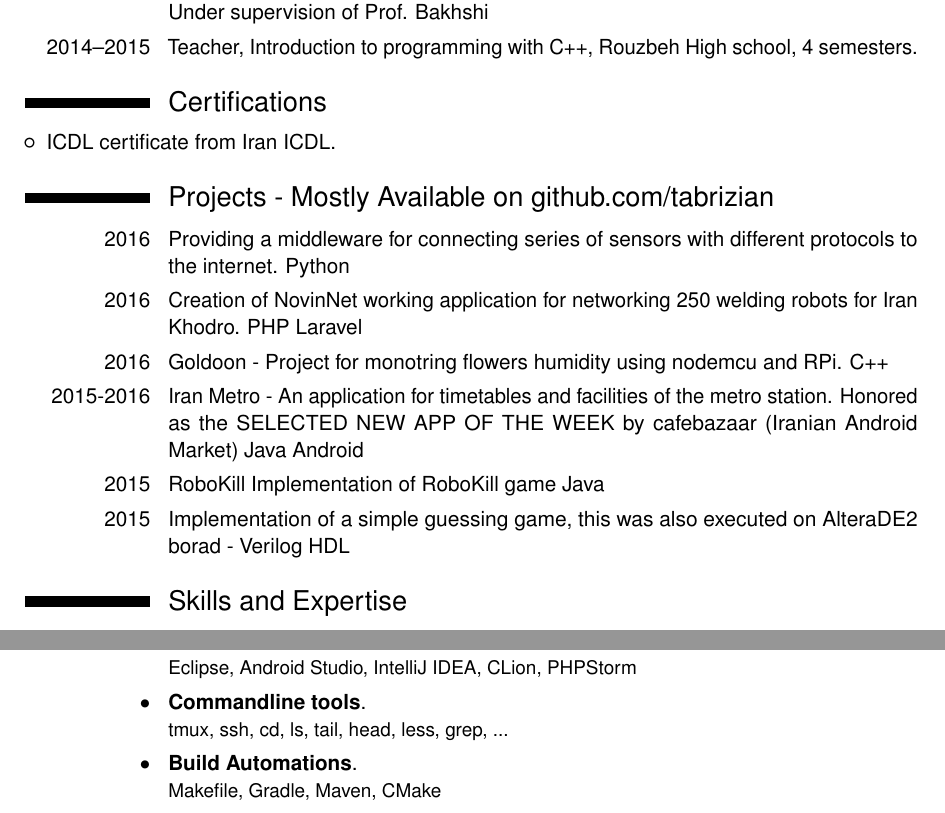
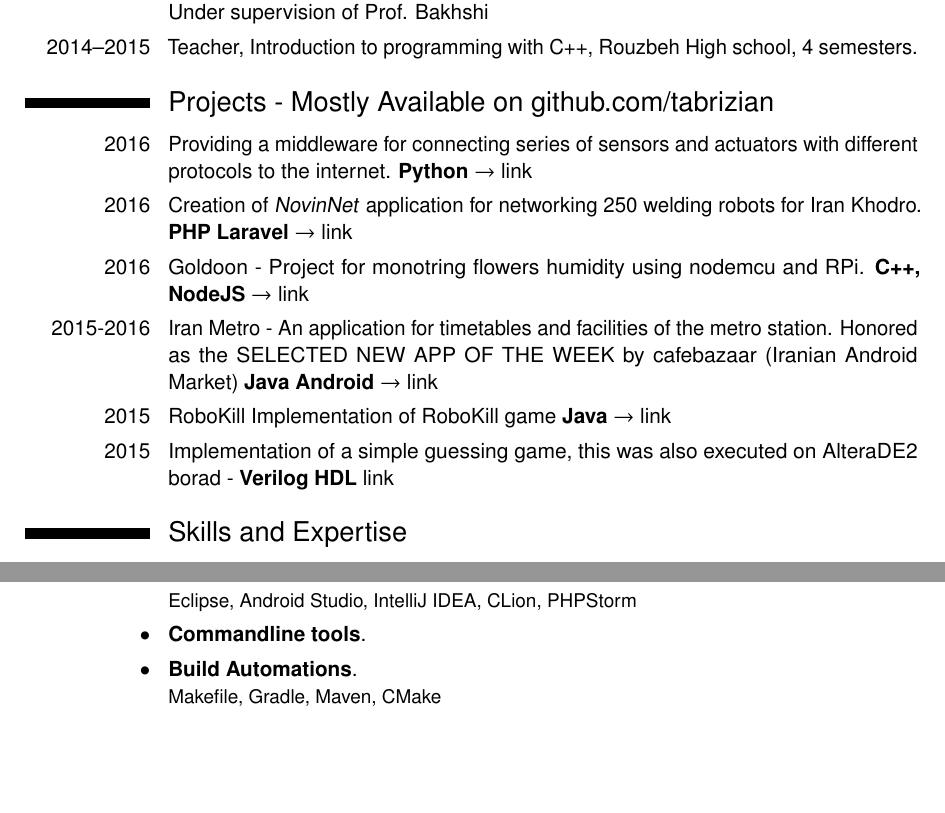
Before and after one commit to Tabrizian/tabrizian.github.io, a LaTeX CV (docs/CV/CV.tex): two parts of pages 2 and 3 of 4 before the commit and two parts of pages 2 and 3 of 3 after it, joined at a grey line, cut so that both start at the same text, the shorter picture padded with empty space. Compiled offline with pdfLaTeX.

Commit message:
Minor improvements

```diff
--- a/docs/CV/CV.tex
+++ b/docs/CV/CV.tex
@@ -88,20 +88,32 @@ weld commands for them.}
 \cvitem{2014--2015}{ Teacher, Introduction to programming with C++,
     Rouzbeh High school, 4 semesters.}
 
-\section{ Certifications}
-\begin{itemize}
-    \item ICDL certificate from Iran ICDL.
-\end{itemize}
 \section{Projects - Mostly Available on github.com/tabrizian}
-\cvitem{2016}{Providing a middleware for connecting series of sensors with
-    different protocols to the internet. Python}
-\cvitem{2016}{Creation of NovinNet working application for networking 250 welding robots for Iran Khodro. PHP Laravel}
-\cvitem{2016}{Goldoon - Project for monotring flowers humidity using nodemcu and RPi. C++}
-\cvitem{2015-2016}{Iran Metro - An application for timetables and facilities of the metro station.
-Honored as the SELECTED NEW APP OF THE WEEK by cafebazaar
-(Iranian Android Market) Java Android}
-\cvitem{2015}{RoboKill Implementation of RoboKill game Java}
-\cvitem{2015}{Implementation of a simple guessing game, this was also executed on AlteraDE2 borad - Verilog HDL}
+
+\cvitem{2016}{Providing a middleware for connecting series of sensors and
+    actuators with different protocols to the internet. \textbf{Python} $\to$
+    \href{https://github.com/AoLab/I1820}{link}}
+
+\cvitem{2016}{Creation of \textit{NovinNet} application for networking 250
+    welding robots for Iran Khodro. \textbf{PHP Laravel} $\to$
+    \href{https://git.imantabrizian.me/tabrizian/NovinNet}{link}}
+
+\cvitem{2016}{Goldoon - Project for monotring flowers humidity using nodemcu
+    and RPi. \textbf{C++, NodeJS} $\to$
+    \href{https://github.com/tabrizian/Goldoon}{link}}
+
+\cvitem{2015-2016}{Iran Metro - An application for timetables and facilities
+    of the metro station. Honored as the SELECTED NEW APP OF THE WEEK by cafebazaar
+    (Iranian Android Market) \textbf{Java Android} $\to$
+    \href{http://cafebazaar.ir/app/ir.blog.chameco.iranmetro/?l=en}{link}}
+
+\cvitem{2015}{RoboKill Implementation of RoboKill game \textbf{Java} $\to$
+    \href{https://github.com/tabrizian/RoboKill}{link}}
+
+\cvitem{2015}{Implementation of a simple guessing game, this was also executed
+    on AlteraDE2 borad - \textbf{Verilog HDL}
+    \href{https://github.com/tabrizian/GuessNumber}{link}}
+
 \section{Skills and Expertise}
     \cventry{$\bullet$}{Web Programming}{}{}{}{PHP, Ruby, HTML, CSS, Javascript, Nodejs, Laravel}
     \cventry{$\bullet$}{General Software Programming}{}{}{}{Matlab, Java, C/C++}
@@ -117,7 +129,7 @@ Honored as the SELECTED NEW APP OF THE WEEK by cafebazaar
 
     \cventry{$\bullet$}{IDE}{}{}{}{Eclipse, Android Studio, IntelliJ IDEA, CLion, PHPStorm}
 
-    \cventry{$\bullet$}{Commandline tools}{}{}{}{tmux, ssh, cd, ls, tail, head, less, grep, ...}
+    \cventry{$\bullet$}{Commandline tools}{}{}{}{}
 
     \cventry{$\bullet$}{Build Automations}{}{}{}{Makefile, Gradle, Maven, CMake}
 
```
Also changed, not shown: docs/CV/CV.pdf, docs/CV/CV.tex (2 more changed lines).
